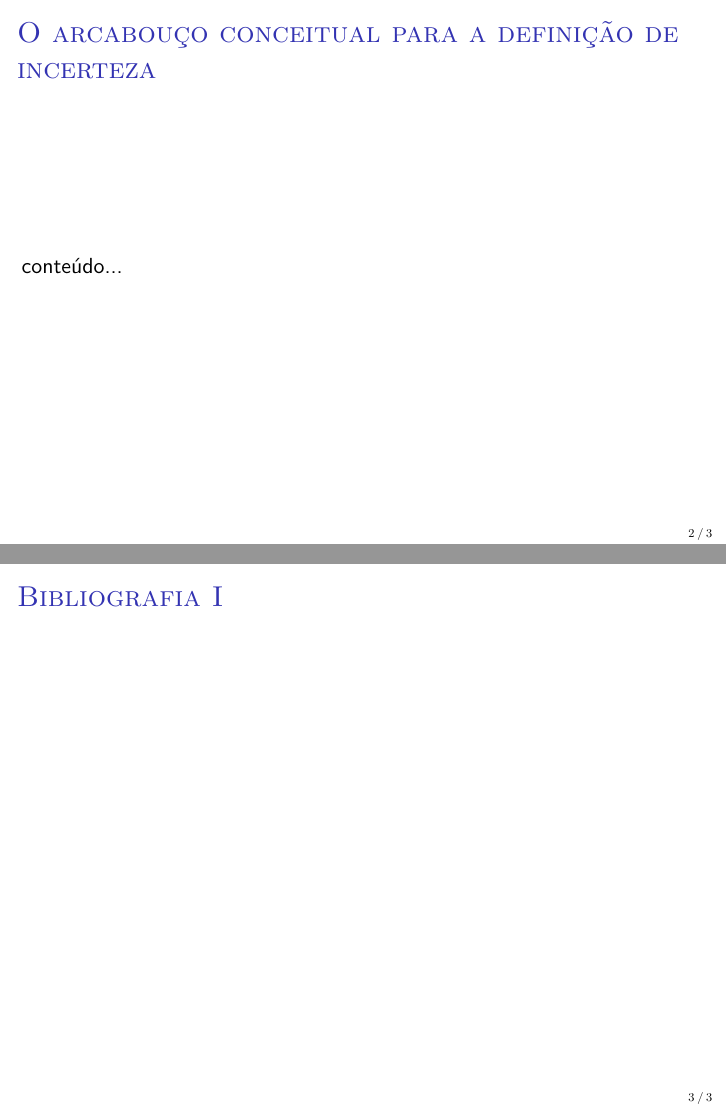
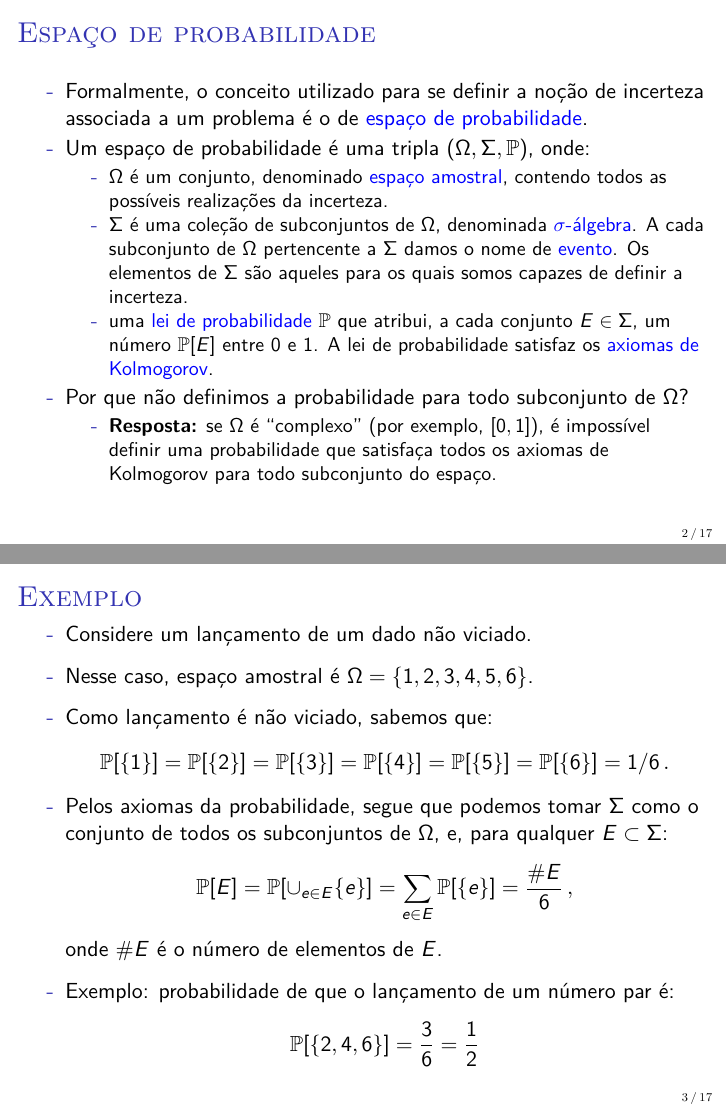
Before and after one commit to luisfantozzialvarez/Econometria-III, LaTeX slides (aula2/slides.tex): pages 2 and 3 of 3 before the commit and pages 2 and 3 of 17 after it, joined at a grey line. Compiled offline with pdfLaTeX.

Commit message:
Atualização

```diff
--- a/aula2/slides.tex
+++ b/aula2/slides.tex
@@ -107,4 +107,32 @@ natbib=true
 	\begin{frame}[plain]
 	\maketitle
 	\end{frame}
-	\begin{frame}{O arcabouço conceitual para a definição de incerteza}
+	\begin{frame}{Espaço de probabilidade}
+		\begin{itemize}
+			\item Formalmente, o conceito utilizado para se definir a noção de incerteza associada a um problema é o de {\color{blue}espaço de probabilidade}.
+			\item Um espaço de probabilidade é uma tripla $(\Omega, \Sigma, \mathbb{P})$, onde:
+			\begin{itemize}
+				\item $\Omega$ é um conjunto, denominado {\color{blue}espaço amostral}, contendo todos as possíveis realizações da incerteza.
+				\item $\Sigma$ é uma coleção de subconjuntos de $\Omega$, denominada {\color{blue}$\sigma$-álgebra}. A cada subconjunto de $\Omega$ pertencente a $\Sigma$  damos o nome de {\color{blue}evento}. Os elementos de $\Sigma$ são aqueles para os quais somos capazes de definir a incerteza.
+				\item uma {\color{blue}lei de probabilidade} $\mathbb{P}$ que atribui, a cada conjunto $E \in \Sigma$, um número $\mathbb{P}[E]$ entre $0$ e $1$. A lei de probabilidade satisfaz os {\color{blue}axiomas de Kolmogorov}.
+			\end{itemize}
+			\item Por que não definimos a probabilidade para todo subconjunto de $\Omega$?
+			\begin{halfwideitemize}
+				\item \textbf{Resposta:} se $\Omega$ é ``complexo'' (por exemplo, $[0,1]$), é impossível definir uma probabilidade que satisfaça todos os axiomas de Kolmogorov para todo subconjunto do espaço.
+			\end{halfwideitemize}
+		\end{itemize}
+	\end{frame}
+
+	\begin{frame}{Exemplo}
+		\begin{halfwideitemize}
+			\item Considere um lançamento de um dado não viciado.
+			\item Nesse caso, espaço amostral é $\Omega = \{1,2,3,4,5,6\}$.
+			\item Como lançamento é não viciado, sabemos que:
+			$$\mathbb{P}[\{1\}]= \mathbb{P}[\{2\}] = \mathbb{P}[\{3\}] = \mathbb{P}[\{4\}] = \mathbb{P}[\{5\}] = \mathbb{P}[\{6\}] = 1/6 \,.$$
+			\item Pelos axiomas da probabilidade, segue que podemos tomar $\Sigma$ como o conjunto de todos os subconjuntos de $\Omega$, e, para qualquer $E\subset \Sigma$:
+			$$\mathbb{P}[E]= \mathbb{P}[\cup_{e \in E}\{e\}] = \sum_{e \in E}\mathbb{P}[\{e\}] = \frac{\# E}{6}\, ,$$
+			onde $\# E$ é o número de elementos de $E$.
+			\item Exemplo: probabilidade de que o lançamento de um número par é:
+			$$\mathbb{P}[\{2,4,6\}]= \frac{3}{6} = \frac{1}{2}$$
+		\end{halfwideitemize}
+	\end{frame}
@@ -111,4 +177,2 @@ natbib=true
 		conteúdo...
 	\end{frame}
-	\begin{frame}[allowframebreaks]{Bibliografia}
-	\printbibliography
```
Also changed, not shown: aula2/slides.pdf, aula2/slides.tex (83 more changed lines), 7 other files.
